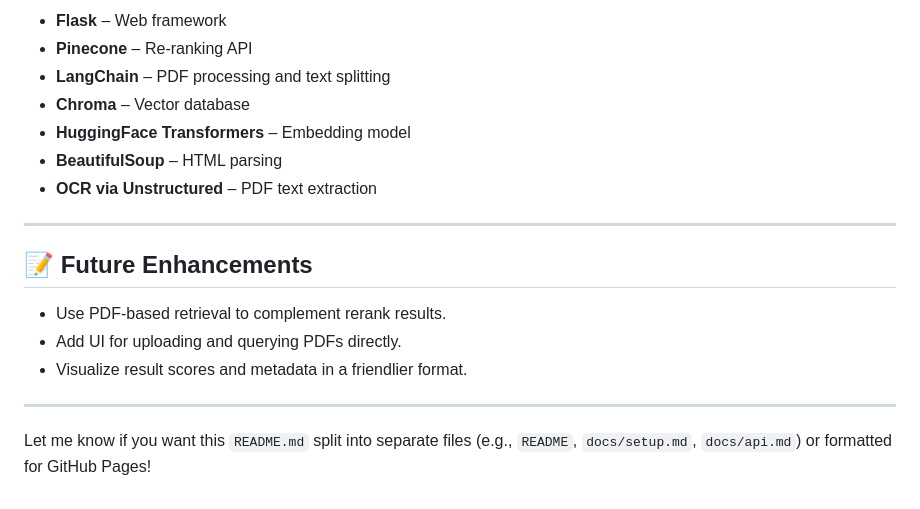
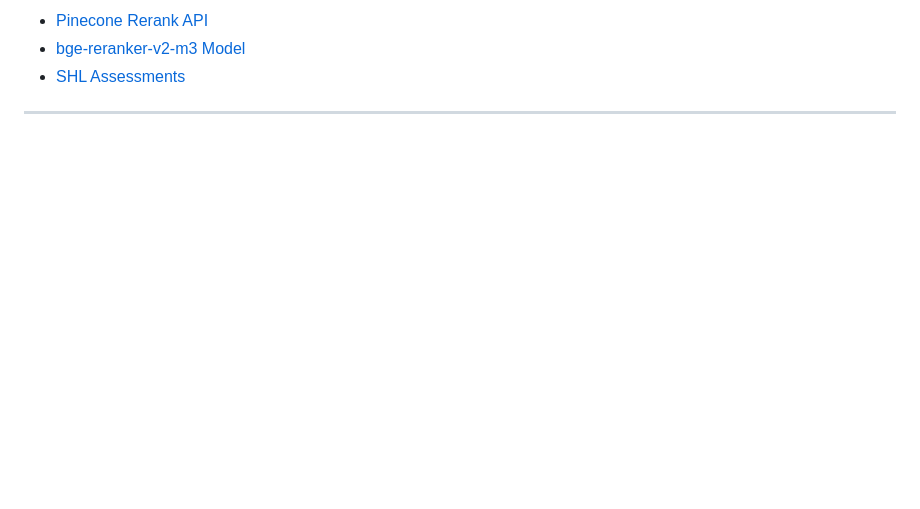
Before and after one commit to vijayreddy004/shl.ai, a Markdown page: Readme.md, the part around one of its changes. Drawn GitHub-style; blank space fills up the shorter version.

```diff
--- a/Readme.md
+++ b/Readme.md
@@ -126,20 +126,6 @@ Provide a webpage URL to extract job descriptions or requirements.
 
-- **Flask** – Web framework
-- **Pinecone** – Re-ranking API
-- **LangChain** – PDF processing and text splitting
-- **Chroma** – Vector database
-- **HuggingFace Transformers** – Embedding model
-- **BeautifulSoup** – HTML parsing
-- **OCR via Unstructured** – PDF text extraction
+- [Pinecone Rerank API](https://docs.pinecone.io/docs/rerank)
+- [bge-reranker-v2-m3 Model](https://huggingface.co/BAAI/bge-reranker-v2-m3)
+- [SHL Assessments](https://www.shl.com/)
 
 ---
-
-## 📝 Future Enhancements
-
-- Use PDF-based retrieval to complement rerank results.
-- Add UI for uploading and querying PDFs directly.
-- Visualize result scores and metadata in a friendlier format.
-
----
-
-Let me know if you want this `README.md` split into separate files (e.g., `README`, `docs/setup.md`, `docs/api.md`) or formatted for GitHub Pages!
```
Also changed, not shown: other parts of Readme.md (+85 -85 lines).
